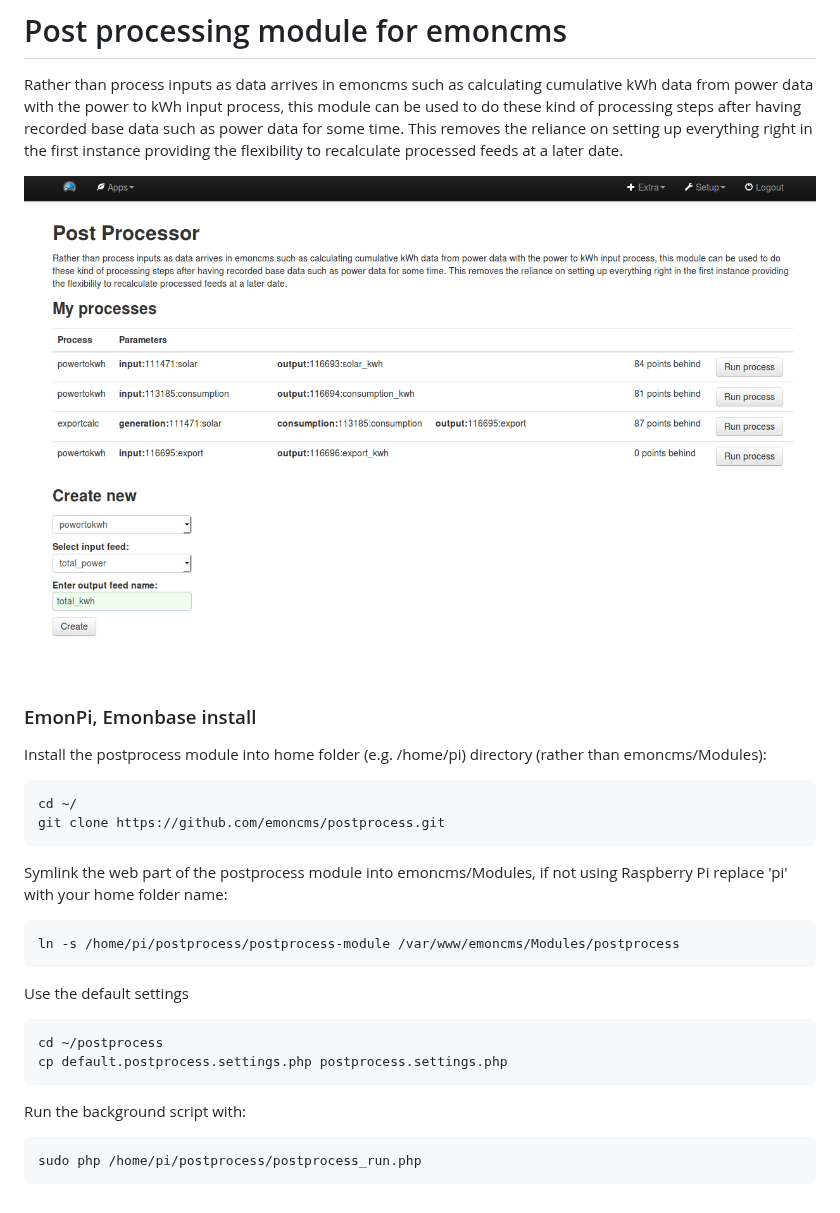
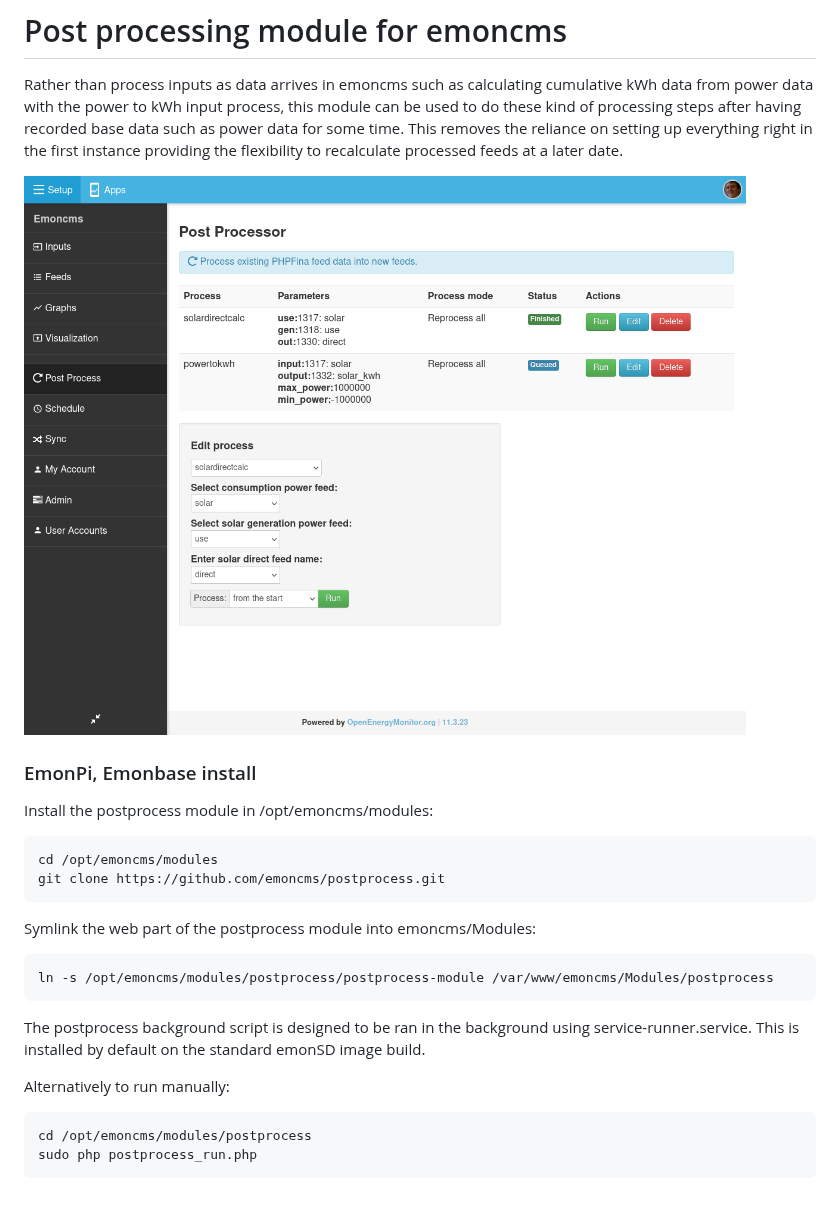
Before and after one commit to emoncms/postprocess, a Markdown page: readme.md, the part around the change. Rendered like a GitHub page; pictures changed too: files/postprocessor.png (deleted), files/postprocessor24.png (added).

```diff
--- a/readme.md
+++ b/readme.md
@@ -2,24 +2,23 @@
 
 Rather than process inputs as data arrives in emoncms such as calculating cumulative kWh data from power data with the power to kWh input process, this module can be used to do these kind of processing steps after having recorded base data such as power data for some time. This removes the reliance on setting up everything right in the first instance providing the flexibility to recalculate processed feeds at a later date.
 
-![postprocessor.png](files/postprocessor.png)
+![postprocessor24.png](files/postprocessor24.png)
 
 ### EmonPi, Emonbase install
 
-Install the postprocess module into home folder (e.g. /home/pi) directory (rather than emoncms/Modules):
+Install the postprocess module in /opt/emoncms/modules:
 
-    cd ~/
+    cd /opt/emoncms/modules
     git clone https://github.com/emoncms/postprocess.git
 
-Symlink the web part of the postprocess module into emoncms/Modules, if not using Raspberry Pi replace 'pi' with your home folder name:
+Symlink the web part of the postprocess module into emoncms/Modules:
 
-    ln -s /home/pi/postprocess/postprocess-module /var/www/emoncms/Modules/postprocess
+    ln -s /opt/emoncms/modules/postprocess/postprocess-module /var/www/emoncms/Modules/postprocess
 
-Use the default settings
+The postprocess background script is designed to be ran in the background using service-runner.service.
+This is installed by default on the standard emonSD image build.
 
-    cd ~/postprocess
-    cp default.postprocess.settings.php postprocess.settings.php
+Alternatively to run manually:
 
-Run the background script with:
-
-    sudo php /home/pi/postprocess/postprocess_run.php
+    cd /opt/emoncms/modules/postprocess
+    sudo php postprocess_run.php
```
